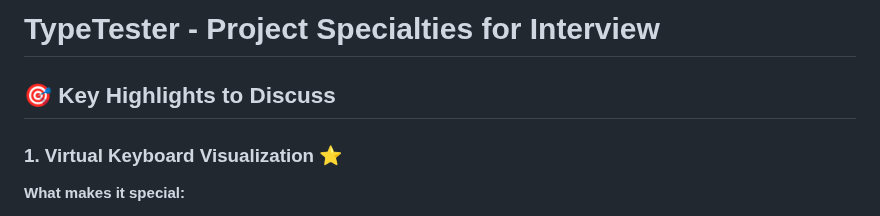
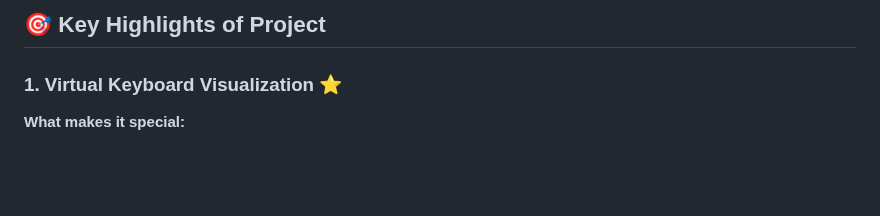
Before and after one commit to sreekarsrit/Typing-Teacher, a Markdown page: PROJECT_SPECIALTIES.md, the part around the change. Drawn GitHub-style; blank space fills up the shorter version.

Commit message:
description

```diff
--- a/PROJECT_SPECIALTIES.md
+++ b/PROJECT_SPECIALTIES.md
@@ -1,6 +1,4 @@
-# TypeTester - Project Specialties for Interview
-
-## 🎯 Key Highlights to Discuss
+## 🎯 Key Highlights of Project
 
 ### 1. **Virtual Keyboard Visualization** ⭐
 **What makes it special:**
```
